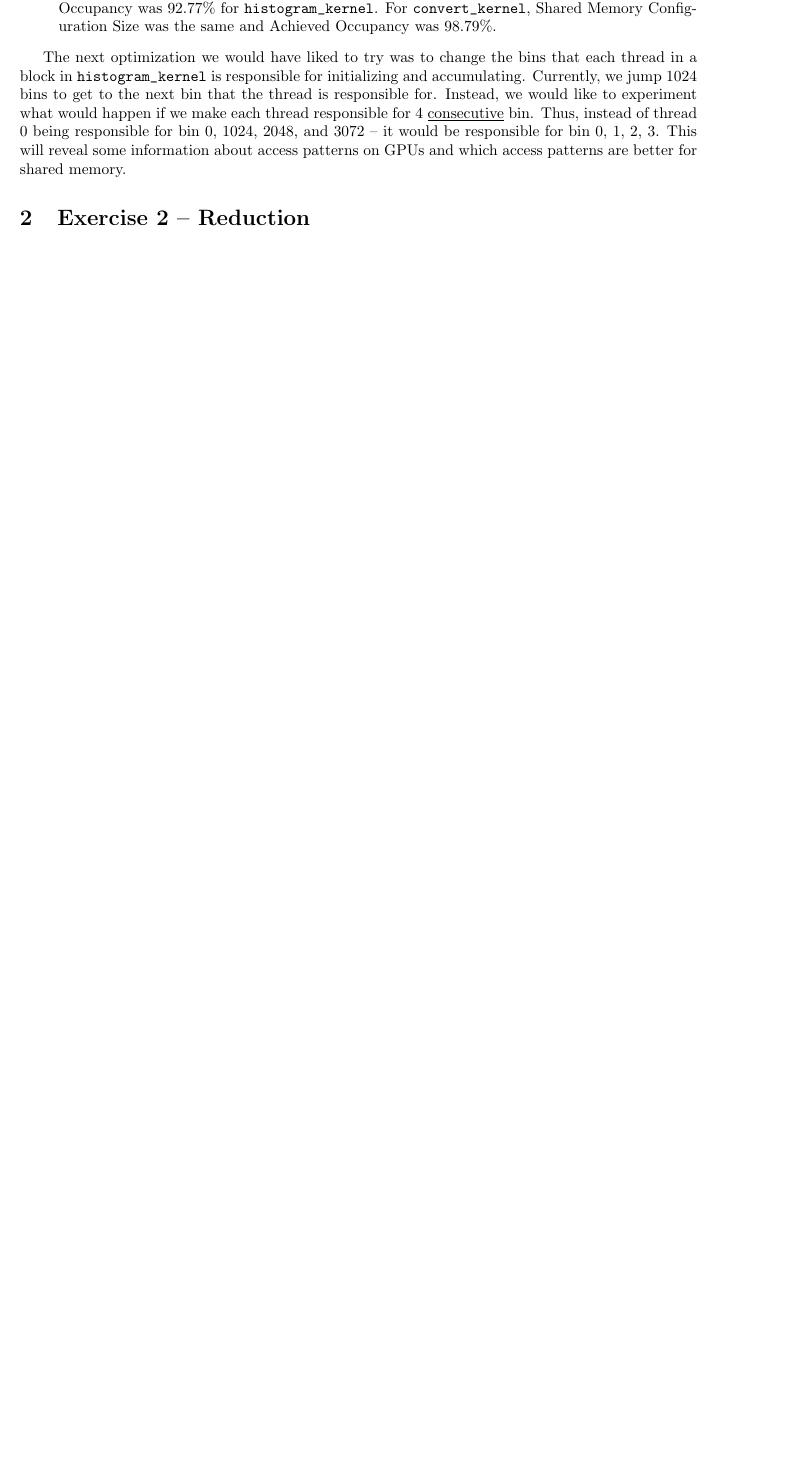
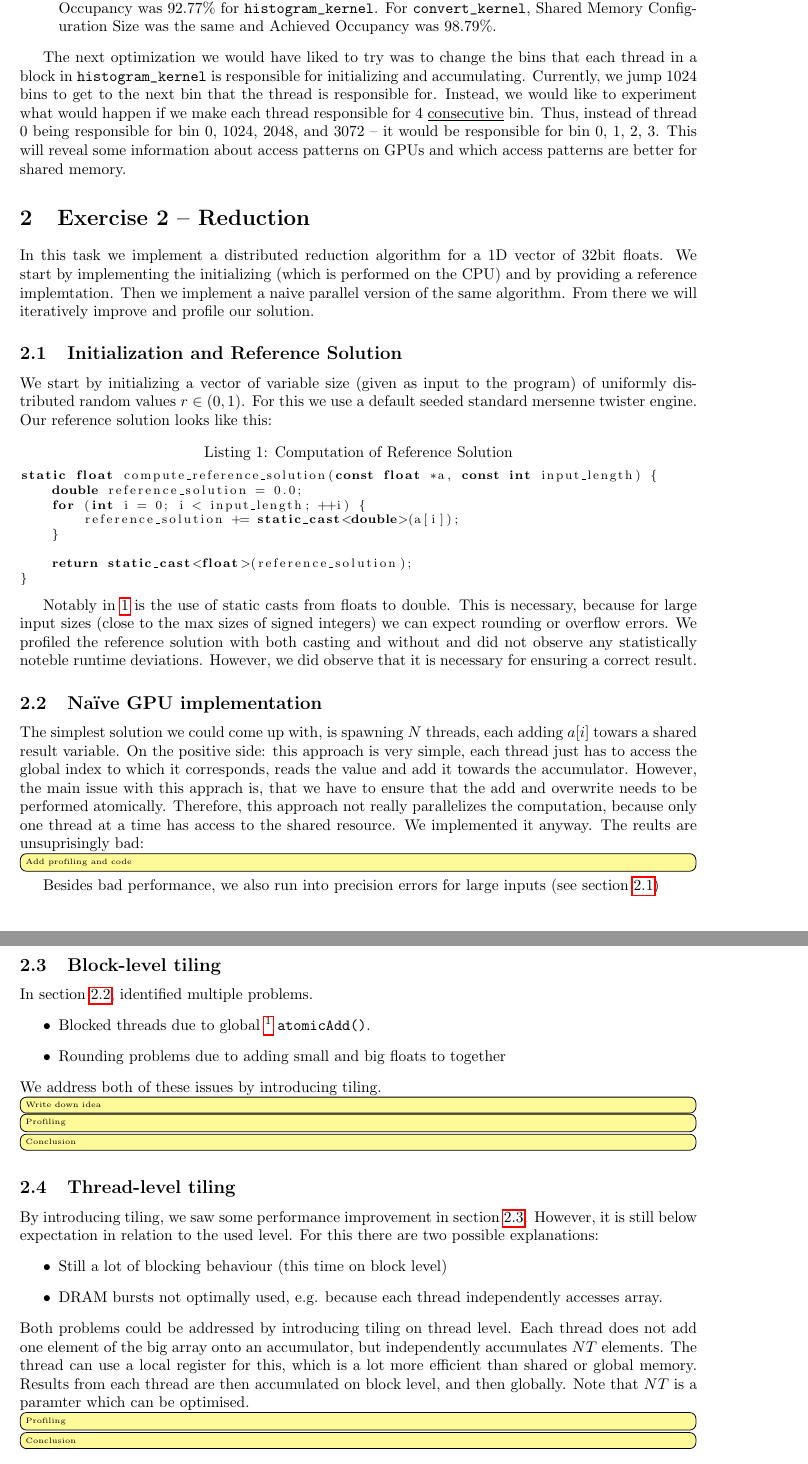
Before and after one commit to rishivijayv/DD2360-GPU, a LaTeX problem sheet (a2/report/report-assignment-2.tex): part of page 6 of 6 before the commit and two parts of pages 6 and 7 of 8 after it, the two joined at a grey line, cut so that both start at the same text, the shorter picture padded with empty space. Compiled offline with pdfLaTeX.

Commit message:
[A2] some progress on Q2

```diff
--- a/a2/report/report-assignment-2.tex
+++ b/a2/report/report-assignment-2.tex
@@ -170,6 +170,12 @@
 
 \renewcommand{\epsilon}{\varepsilon}
 
+
+\newcommand{\itodo}[2][yellow]{\todo[inline, color=#1!40]{#2}}
+\newcommand{\mtodo}[2][orange]{\todo[color=#1!40]{#2}}
+
+
+
 %###############################################################################
 \makeatletter
 \renewcommand*{\@fnsymbol}[1]{\ensuremath{\ifcase#1\or \dagger\or \ddagger\or
@@ -365,6 +371,71 @@ The Google Colab Notebook contains the detailed information about the \verb|ncu|
 The next optimization we would have liked to try was to change the bins that each thread in a block in \verb|histogram_kernel| is responsible for initializing and accumulating. Currently, we jump 1024 bins to get to the next bin that the thread is responsible for. Instead, we would like to experiment what would happen if we make each thread responsible for 4 \underline{consecutive} bin. Thus, instead of thread 0 being responsible for bin 0, 1024, 2048, and 3072 -- it would be responsible for bin 0, 1, 2, 3. This will reveal some information about access patterns on GPUs and which access patterns are better for shared memory.
 
 \section{Exercise 2 -- Reduction}
+In this task we implement a distributed reduction algorithm for a 1D vector of 32bit floats.
+We start by implementing the initializing (which is performed on the CPU) and by providing a reference implemtation.
+Then we implement a naive parallel version of the same algorithm.
+From there we will iteratively improve and profile our solution.
+
+\subsection{Initialization and Reference Solution}\label{sec:2_init}
+We start by initializing a vector of variable size (given as input to the program) of uniformly distributed random values $r \in (0, 1)$.
+For this we use a default seeded standard mersenne twister engine.
+Our reference solution looks like this:
+\begin{lstlisting}[language=c++, caption=Computation of Reference Solution, label=lst:a2_ref_sol]
+static float compute_reference_solution(const float *a, const int input_length) {
+    double reference_solution = 0.0;
+    for (int i = 0; i < input_length; ++i) {
+        reference_solution += static_cast<double>(a[i]);
+    }
+
+    return static_cast<float>(reference_solution);
+}
+\end{lstlisting}
+
+Notably in \ref{lst:a2_ref_sol} is the use of static casts from floats to double.
+This is necessary, because for large input sizes (close to the max sizes of signed integers) we can expect rounding or overflow errors.
+We profiled the reference solution with both casting and without and did not observe any statistically noteble runtime deviations.
+However, we did observe that it is necessary for ensuring a correct result.
+
+\subsection{Na\"ive GPU implementation}\label{sec:2_naive}
+The simplest solution we could come up with, is spawning $N$ threads, each adding $a[i]$ towars a shared result variable.
+On the positive side: this approach is very simple, each thread just has to access the global index to which it corresponds, reads the value and add it towards the accumulator.
+However, the main issue with this apprach is, that we have to ensure that the add and overwrite needs to be performed atomically.
+Therefore, this approach not really parallelizes the computation, because only one thread at a time has access to the shared resource.
+We implemented it anyway.
+The reults are unsuprisingly bad:
+\itodo{Add profiling and code}
+Besides bad performance, we also run into precision errors for large inputs (see section \ref{sec:2_init})
+
+\subsection{Block-level tiling}\label{sec:2_blt}
+In section \ref{sec:2_naive}, identified multiple problems.
+\begin{itemize}
+  \item Blocked threads due to global \footnote{As far as we understood, CUDA is smart enough to identify on which level to block:
+if the destination pointer is a shared variable (visible to threads in the same block), cuda synchronizes the threads within this block.
+However, when the destination is in global memory, CUDA synchronizes access over all threads over all blocks.}
+\verb|atomicAdd()|.
+  \item Rounding problems due to adding small and big floats to together
+\end{itemize}
+We address both of these issues by introducing tiling.
+\itodo{Write down idea}
+\itodo{Profiling}
+\itodo{Conclusion}
+
+\subsection{Thread-level tiling}\label{sec:2_tlt}
+By introducing tiling, we saw some performance improvement in section \ref{sec:2_blt}.
+However, it is still below expectation in relation to the used level.
+For this there are two possible explanations:
+\begin{itemize}
+  \item Still a lot of blocking behaviour (this time on block level)
+  \item DRAM bursts not optimally used, e.g. because each thread independently accesses array.
+\end{itemize}
+Both problems could be addressed by introducing tiling on thread level.
+Each thread does not add one element of the big array onto an accumulator, but independently accumulates $NT$ elements.
+The thread can use a local register for this, which is a lot more efficient than shared or global memory.
+Results from each thread are then accumulated on block level, and then globally.
+Note that $NT$ is a paramter which can be optimised.
+\itodo{Profiling}
+\itodo{Conclusion}
+
 
 \section{Exercise 3 -- Tiled Matrix Multiplication}
 We will occasionally refer to the Google Colab Notebook where we ran some of the experiments for this question using the Tesla T4 GPU. This notebook can be found under \verb|q3/colab.ipynb| in the submitted code. We noticed that for most of the runs performed on the Tesla T4 GPU, the tiled matrix-multiplication runtimes seem to be greater than the naive GEMM implementation on the GPU. This was not the case on the H100 GPU (present on the school GPU cluster) -- where tiled matrix multiplication gave great speedups.
@@ -379 +450,2 @@ Thus, for runtimes, we defer to using the H100 GPU available on the school's GPU
 
+\subsection{Q3: Output for A = (513 x 8192) and B = (8192 x 1023)} \mtodo{Reformulate heading to not contain equations}
```
Also changed, not shown: a2/report/report-assignment-2.tex (11 more changed lines), 1 other file.
